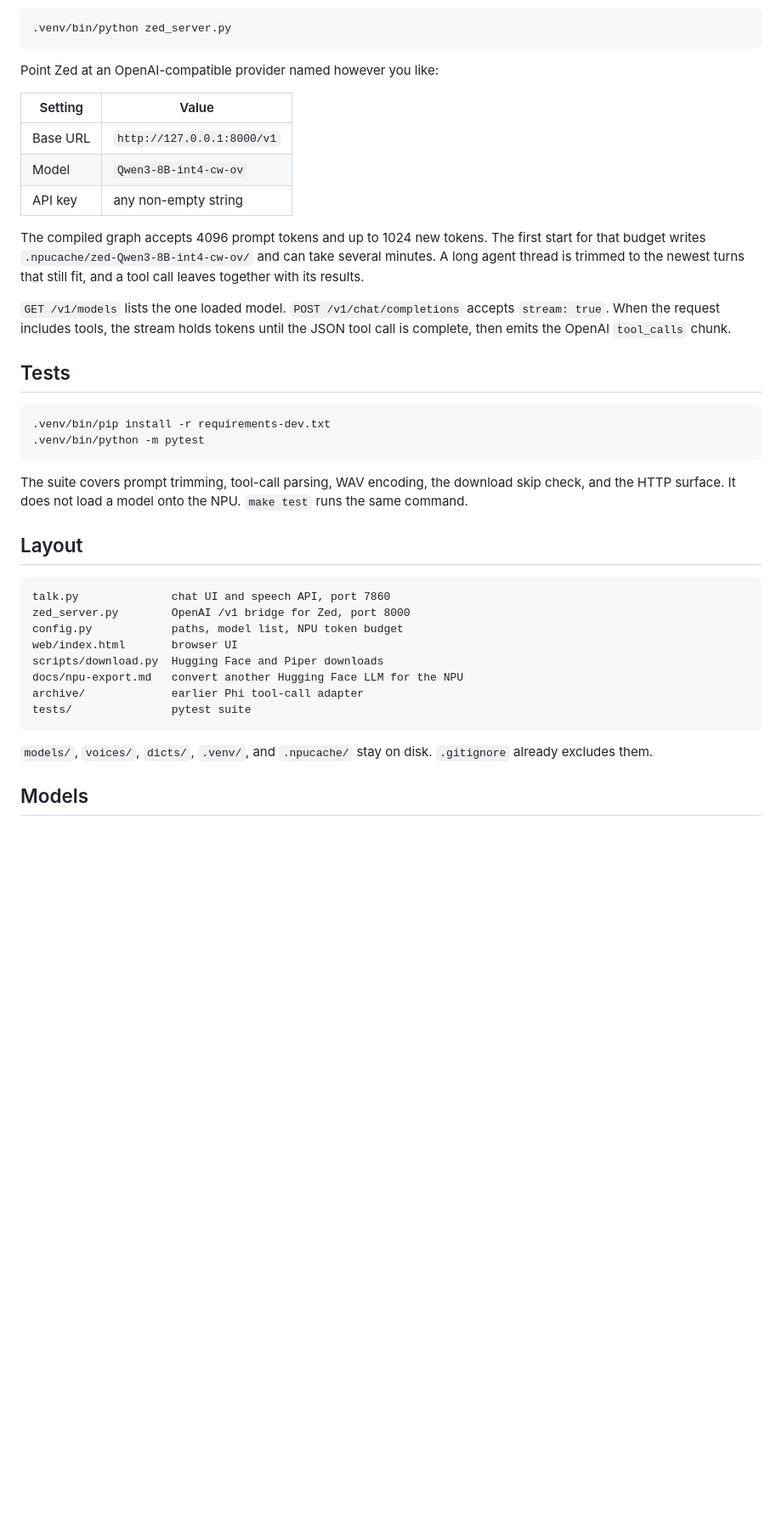
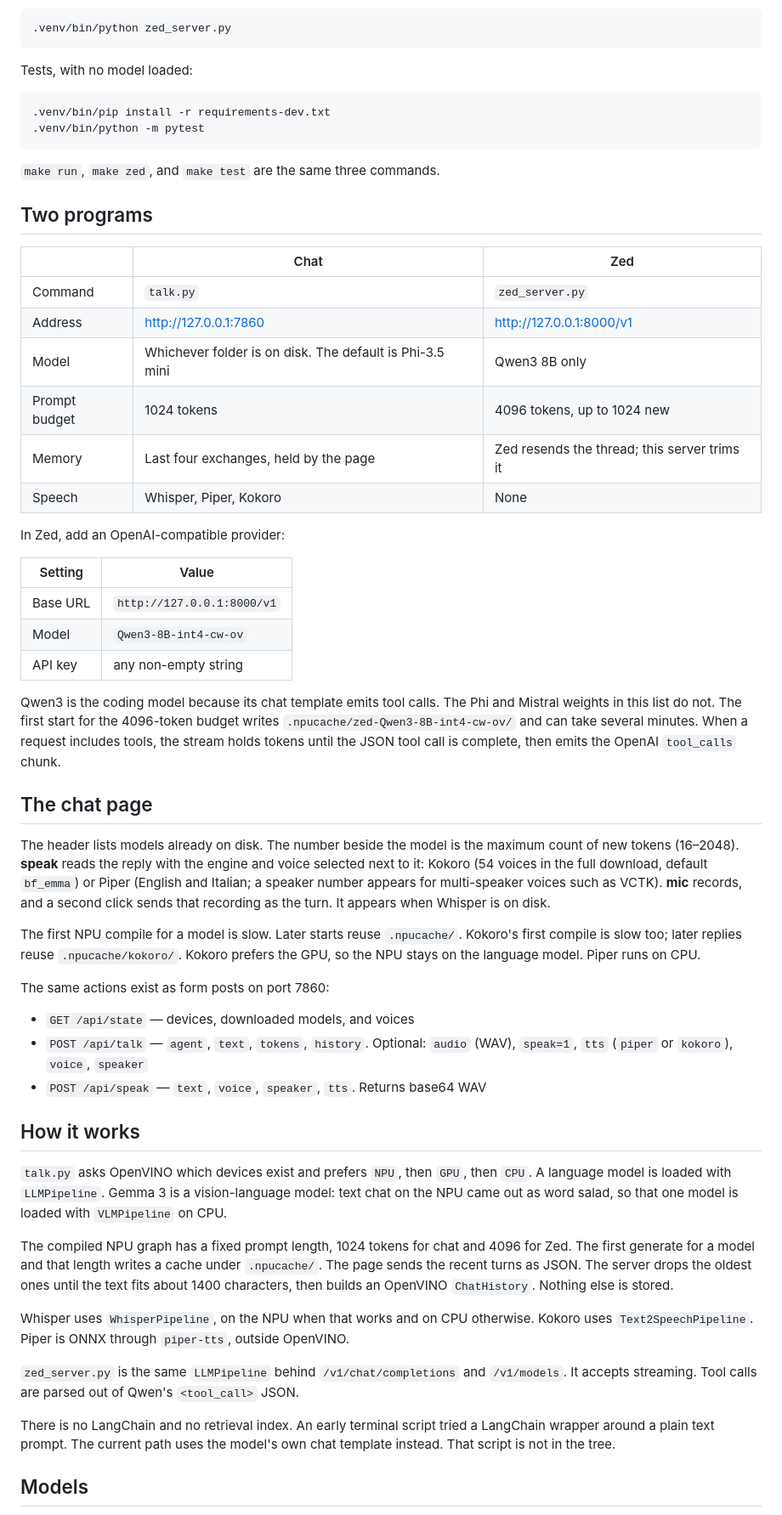
Before and after one commit to tonycurra/openvino-npu-chat, a Markdown page: README.md, the part around one of its changes. Shown at 85% size. GitHub-like rendering; blank space fills up the shorter version.

````diff
--- a/README.md
+++ b/README.md
@@ -71,7 +63,27 @@ Qwen3 8B is the coding model because its chat template emits tool calls. Phi and
 .venv/bin/python zed_server.py
 ```
 
-Point Zed at an OpenAI-compatible provider named however you like:
+Tests, with no model loaded:
+
+```bash
+.venv/bin/pip install -r requirements-dev.txt
+.venv/bin/python -m pytest
+```
+
+`make run`, `make zed`, and `make test` are the same three commands.
+
+## Two programs
+
+| | Chat | Zed |
+|---|---|---|
+| Command | `talk.py` | `zed_server.py` |
+| Address | <http://127.0.0.1:7860> | <http://127.0.0.1:8000/v1> |
+| Model | Whichever folder is on disk. The default is Phi-3.5 mini | Qwen3 8B only |
+| Prompt budget | 1024 tokens | 4096 tokens, up to 1024 new |
+| Memory | Last four exchanges, held by the page | Zed resends the thread; this server trims it |
+| Speech | Whisper, Piper, Kokoro | None |
+
+In Zed, add an OpenAI-compatible provider:
 
 | Setting | Value |
 |---|---|
@@ -79,33 +91,31 @@ Point Zed at an OpenAI-compatible provider named however you like:
 | Model | `Qwen3-8B-int4-cw-ov` |
 | API key | any non-empty string |
 
-The compiled graph accepts 4096 prompt tokens and up to 1024 new tokens. The first start for that budget writes `.npucache/zed-Qwen3-8B-int4-cw-ov/` and can take several minutes. A long agent thread is trimmed to the newest turns that still fit, and a tool call leaves together with its results.
+Qwen3 is the coding model because its chat template emits tool calls. The Phi and Mistral weights in this list do not. The first start for the 4096-token budget writes `.npucache/zed-Qwen3-8B-int4-cw-ov/` and can take several minutes. When a request includes tools, the stream holds tokens until the JSON tool call is complete, then emits the OpenAI `tool_calls` chunk.
 
-`GET /v1/models` lists the one loaded model. `POST /v1/chat/completions` accepts `stream: true`. When the request includes tools, the stream holds tokens until the JSON tool call is complete, then emits the OpenAI `tool_calls` chunk.
+## The chat page
 
-## Tests
+The header lists models already on disk. The number beside the model is the maximum count of new tokens (16–2048). **speak** reads the reply with the engine and voice selected next to it: Kokoro (54 voices in the full download, default `bf_emma`) or Piper (English and Italian; a speaker number appears for multi-speaker voices such as VCTK). **mic** records, and a second click sends that recording as the turn. It appears when Whisper is on disk.
 
-```bash
-.venv/bin/pip install -r requirements-dev.txt
-.venv/bin/python -m pytest
-```
+The first NPU compile for a model is slow. Later starts reuse `.npucache/`. Kokoro's first compile is slow too; later replies reuse `.npucache/kokoro/`. Kokoro prefers the GPU, so the NPU stays on the language model. Piper runs on CPU.
 
-The suite covers prompt trimming, tool-call parsing, WAV encoding, the download skip check, and the HTTP surface. It does not load a model onto the NPU. `make test` runs the same command.
+The same actions exist as form posts on port 7860:
 
-## Layout
+- `GET /api/state` — devices, downloaded models, and voices
+- `POST /api/talk` — `agent`, `text`, `tokens`, `history`. Optional: `audio` (WAV), `speak=1`, `tts` (`piper` or `kokoro`), `voice`, `speaker`
+- `POST /api/speak` — `text`, `voice`, `speaker`, `tts`. Returns base64 WAV
 
-```
-talk.py              chat UI and speech API, port 7860
-zed_server.py        OpenAI /v1 bridge for Zed, port 8000
-config.py            paths, model list, NPU token budget
-web/index.html       browser UI
-scripts/download.py  Hugging Face and Piper downloads
-docs/npu-export.md   convert another Hugging Face LLM for the NPU
-archive/             earlier Phi tool-call adapter
-tests/               pytest suite
-```
+## How it works
 
-`models/`, `voices/`, `dicts/`, `.venv/`, and `.npucache/` stay on disk. `.gitignore` already excludes them.
+`talk.py` asks OpenVINO which devices exist and prefers `NPU`, then `GPU`, then `CPU`. A language model is loaded with `LLMPipeline`. Gemma 3 is a vision-language model: text chat on the NPU came out as word salad, so that one model is loaded with `VLMPipeline` on CPU.
+
+The compiled NPU graph has a fixed prompt length, 1024 tokens for chat and 4096 for Zed. The first generate for a model and that length writes a cache under `.npucache/`. The page sends the recent turns as JSON. The server drops the oldest ones until the text fits about 1400 characters, then builds an OpenVINO `ChatHistory`. Nothing else is stored.
+
+Whisper uses `WhisperPipeline`, on the NPU when that works and on CPU otherwise. Kokoro uses `Text2SpeechPipeline`. Piper is ONNX through `piper-tts`, outside OpenVINO.
+
+`zed_server.py` is the same `LLMPipeline` behind `/v1/chat/completions` and `/v1/models`. It accepts streaming. Tool calls are parsed out of Qwen's `<tool_call>` JSON.
+
+There is no LangChain and no retrieval index. An early terminal script tried a LangChain wrapper around a plain text prompt. The current path uses the model's own chat template instead. That script is not in the tree.
 
 ## Models
 
````
Also changed, not shown: other parts of README.md (+61 -34 lines).
